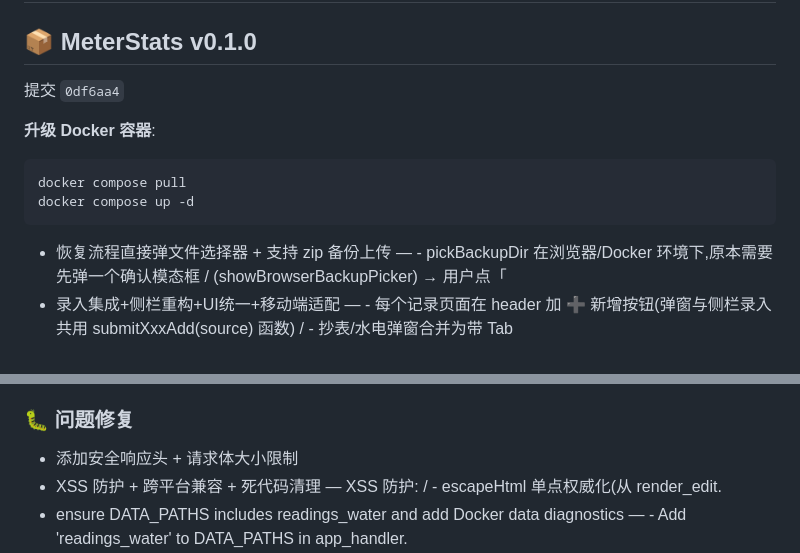
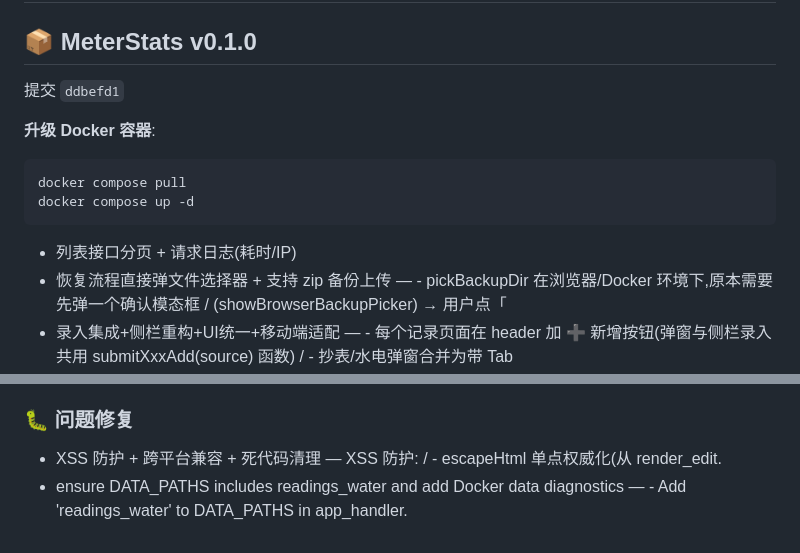
Before and after one commit to zz3656/meter-stats, a Markdown page: README.Docker.md, 2 parts joined by grey strips. GitHub-like rendering.

Commit message:
docs: 自动同步 v changelog 到 README.Docker.md [skip ci]

````diff
--- a/README.Docker.md
+++ b/README.Docker.md
@@ -94,7 +94,7 @@ docker compose down && docker compose up -d
 
 ## 📦 MeterStats v0.1.0
 
-提交 `0df6aa4`
+提交 `ddbefd1`
 
 **升级 Docker 容器**:
 ```bash
@@ -103,6 +103,7 @@ docker compose up -d
 ```
 
 
+- 列表接口分页 + 请求日志(耗时/IP)
 - 恢复流程直接弹文件选择器 + 支持 zip 备份上传 — - pickBackupDir 在浏览器/Docker 环境下,原本需要先弹一个确认模态框 / (showBrowserBackupPicker) → 用户点「
 - 录入集成+侧栏重构+UI统一+移动端适配 — - 每个记录页面在 header 加 ➕ 新增按钮(弹窗与侧栏录入共用 submitXxxAdd(source) 函数) / - 抄表/水电弹窗合并为带 Tab
 - 值班录入新增故障区域字段 — - 值班录入表单新增「故障区域」输入框(选填,如:1#大厅、2#消防) / - 工作记录表格新增「故障区域」列展示 / - 后端 duty.
@@ -112,7 +113,6 @@ docker compose up -d
 
 ### 🐛 问题修复
 
-- 添加安全响应头 + 请求体大小限制
 - XSS 防护 + 跨平台兼容 + 死代码清理 — XSS 防护: / - escapeHtml 单点权威化(从 render_edit.
 - ensure DATA_PATHS includes readings_water and add Docker data diagnostics — - Add 'readings_water' to DATA_PATHS in app_handler.
 - url.lastPath → url.lastPathComponent — Swift URL 类型的属性名是 lastPathComponent,不是 lastPath。
````
Also changed, not shown: other parts of README.Docker.md (+1 -1 lines).
